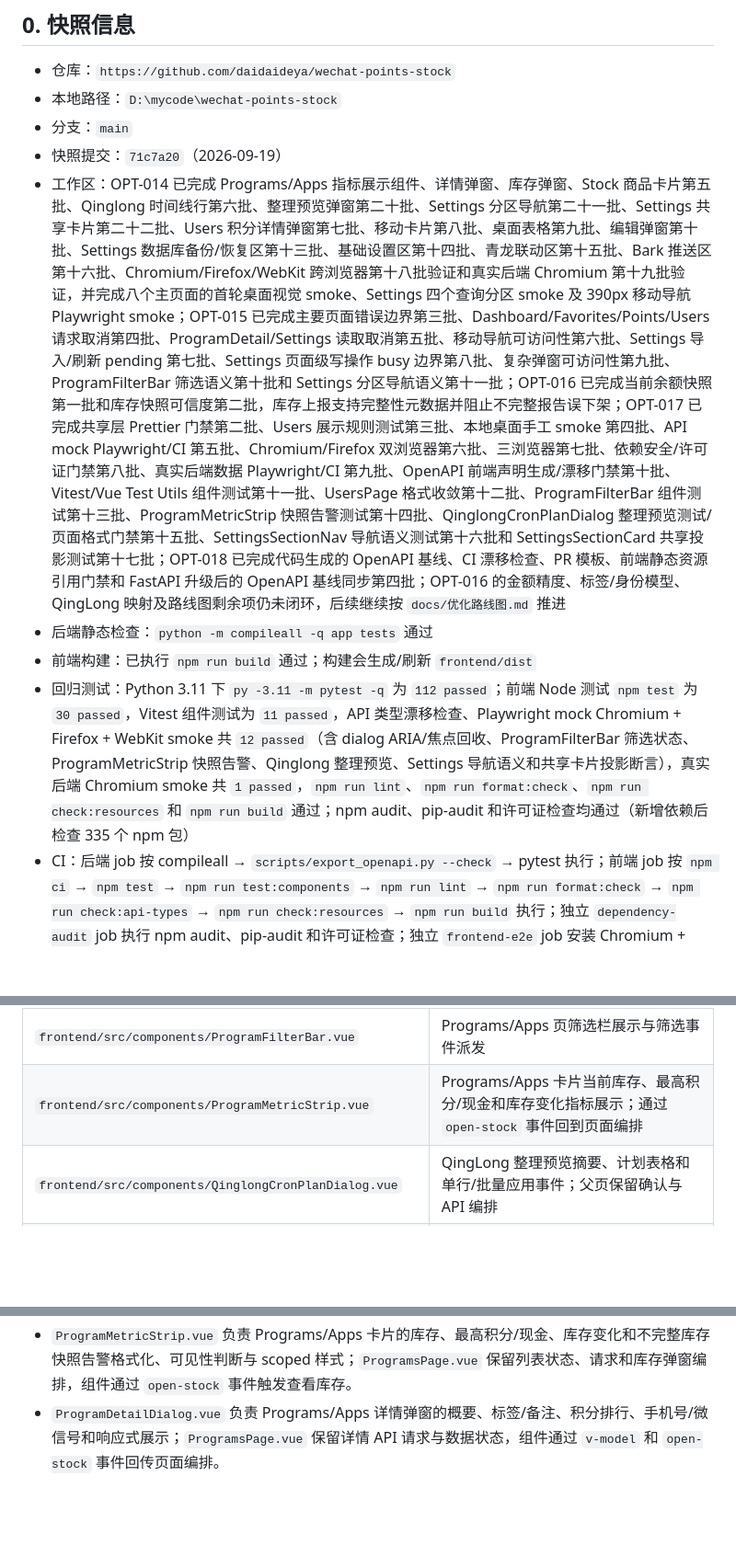
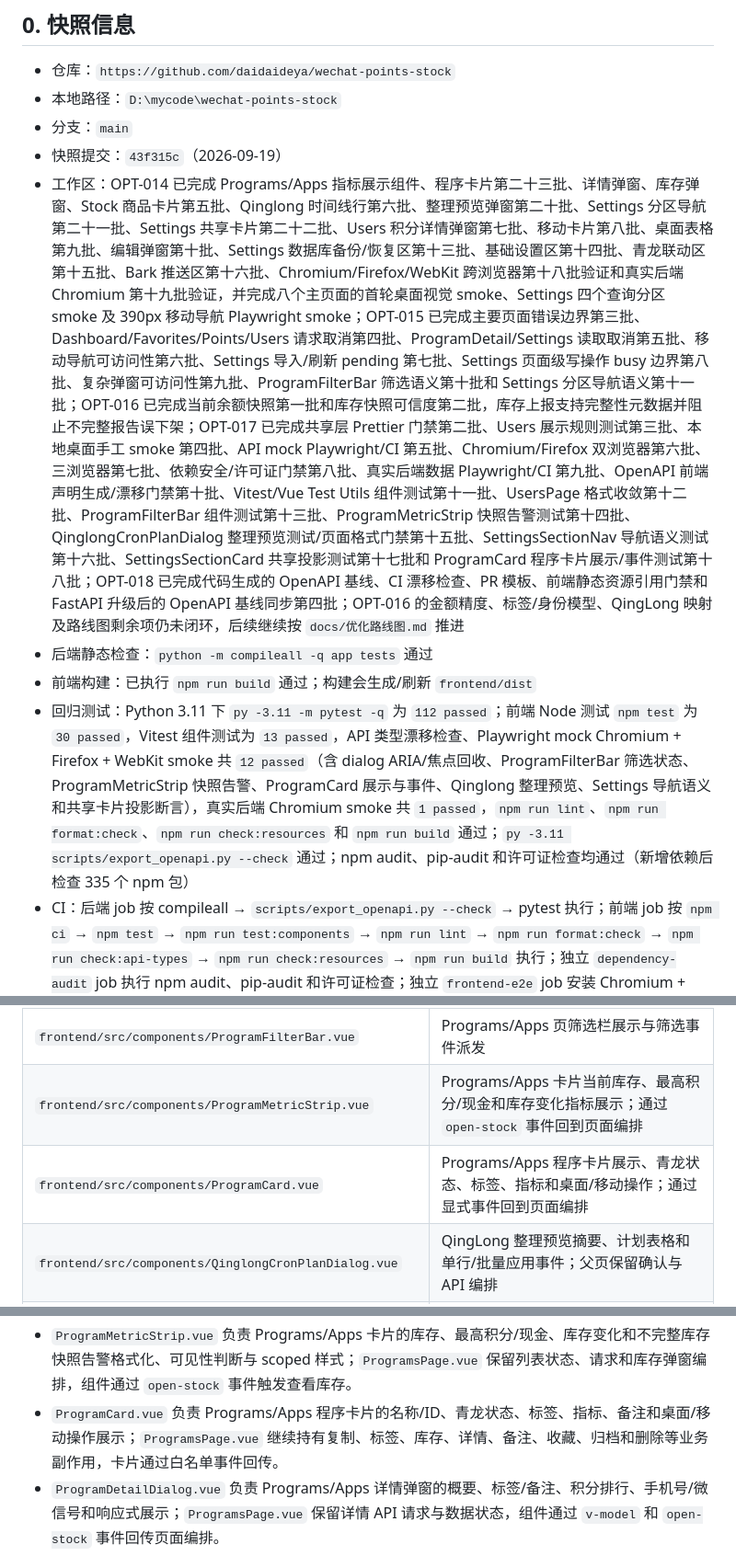
Before and after one commit to daidaideya/wechat-points-stock, a Markdown page: CODEX_REPO_MEMORY.md, 3 parts joined by grey strips. Shown at 92% size. Drawn GitHub-style; blank space fills up the shorter version.

Commit message:
"docs-refresh-repository-memory-snapshot"

```diff
--- a/CODEX_REPO_MEMORY.md
+++ b/CODEX_REPO_MEMORY.md
@@ -9,11 +9,11 @@
 - 仓库：`https://github.com/daidaideya/wechat-points-stock`
 - 本地路径：`D:\mycode\wechat-points-stock`
 - 分支：`main`
-- 快照提交：`71c7a20`（2026-09-19）
-- 工作区：OPT-014 已完成 Programs/Apps 指标展示组件、详情弹窗、库存弹窗、Stock 商品卡片第五批、Qinglong 时间线行第六批、整理预览弹窗第二十批、Settings 分区导航第二十一批、Settings 共享卡片第二十二批、Users 积分详情弹窗第七批、移动卡片第八批、桌面表格第九批、编辑弹窗第十批、Settings 数据库备份/恢复区第十三批、基础设置区第十四批、青龙联动区第十五批、Bark 推送区第十六批、Chromium/Firefox/WebKit 跨浏览器第十八批验证和真实后端 Chromium 第十九批验证，并完成八个主页面的首轮桌面视觉 smoke、Settings 四个查询分区 smoke 及 390px 移动导航 Playwright smoke；OPT-015 已完成主要页面错误边界第三批、Dashboard/Favorites/Points/Users 请求取消第四批、ProgramDetail/Settings 读取取消第五批、移动导航可访问性第六批、Settings 导入/刷新 pending 第七批、Settings 页面级写操作 busy 边界第八批、复杂弹窗可访问性第九批、ProgramFilterBar 筛选语义第十批和 Settings 分区导航语义第十一批；OPT-016 已完成当前余额快照第一批和库存快照可信度第二批，库存上报支持完整性元数据并阻止不完整报告误下架；OPT-017 已完成共享层 Prettier 门禁第二批、Users 展示规则测试第三批、本地桌面手工 smoke 第四批、API mock Playwright/CI 第五批、Chromium/Firefox 双浏览器第六批、三浏览器第七批、依赖安全/许可证门禁第八批、真实后端数据 Playwright/CI 第九批、OpenAPI 前端声明生成/漂移门禁第十批、Vitest/Vue Test Utils 组件测试第十一批、UsersPage 格式收敛第十二批、ProgramFilterBar 组件测试第十三批、ProgramMetricStrip 快照告警测试第十四批、QinglongCronPlanDialog 整理预览测试/页面格式门禁第十五批、SettingsSectionNav 导航语义测试第十六批和 SettingsSectionCard 共享投影测试第十七批；OPT-018 已完成代码生成的 OpenAPI 基线、CI 漂移检查、PR 模板、前端静态资源引用门禁和 FastAPI 升级后的 OpenAPI 基线同步第四批；OPT-016 的金额精度、标签/身份模型、QingLong 映射及路线图剩余项仍未闭环，后续继续按 `docs/优化路线图.md` 推进
+- 快照提交：`43f315c`（2026-09-19）
+- 工作区：OPT-014 已完成 Programs/Apps 指标展示组件、程序卡片第二十三批、详情弹窗、库存弹窗、Stock 商品卡片第五批、Qinglong 时间线行第六批、整理预览弹窗第二十批、Settings 分区导航第二十一批、Settings 共享卡片第二十二批、Users 积分详情弹窗第七批、移动卡片第八批、桌面表格第九批、编辑弹窗第十批、Settings 数据库备份/恢复区第十三批、基础设置区第十四批、青龙联动区第十五批、Bark 推送区第十六批、Chromium/Firefox/WebKit 跨浏览器第十八批验证和真实后端 Chromium 第十九批验证，并完成八个主页面的首轮桌面视觉 smoke、Settings 四个查询分区 smoke 及 390px 移动导航 Playwright smoke；OPT-015 已完成主要页面错误边界第三批、Dashboard/Favorites/Points/Users 请求取消第四批、ProgramDetail/Settings 读取取消第五批、移动导航可访问性第六批、Settings 导入/刷新 pending 第七批、Settings 页面级写操作 busy 边界第八批、复杂弹窗可访问性第九批、ProgramFilterBar 筛选语义第十批和 Settings 分区导航语义第十一批；OPT-016 已完成当前余额快照第一批和库存快照可信度第二批，库存上报支持完整性元数据并阻止不完整报告误下架；OPT-017 已完成共享层 Prettier 门禁第二批、Users 展示规则测试第三批、本地桌面手工 smoke 第四批、API mock Playwright/CI 第五批、Chromium/Firefox 双浏览器第六批、三浏览器第七批、依赖安全/许可证门禁第八批、真实后端数据 Playwright/CI 第九批、OpenAPI 前端声明生成/漂移门禁第十批、Vitest/Vue Test Utils 组件测试第十一批、UsersPage 格式收敛第十二批、ProgramFilterBar 组件测试第十三批、ProgramMetricStrip 快照告警测试第十四批、QinglongCronPlanDialog 整理预览测试/页面格式门禁第十五批、SettingsSectionNav 导航语义测试第十六批、SettingsSectionCard 共享投影测试第十七批和 ProgramCard 程序卡片展示/事件测试第十八批；OPT-018 已完成代码生成的 OpenAPI 基线、CI 漂移检查、PR 模板、前端静态资源引用门禁和 FastAPI 升级后的 OpenAPI 基线同步第四批；OPT-016 的金额精度、标签/身份模型、QingLong 映射及路线图剩余项仍未闭环，后续继续按 `docs/优化路线图.md` 推进
 - 后端静态检查：`python -m compileall -q app tests` 通过
 - 前端构建：已执行 `npm run build` 通过；构建会生成/刷新 `frontend/dist`
-- 回归测试：Python 3.11 下 `py -3.11 -m pytest -q` 为 `112 passed`；前端 Node 测试 `npm test` 为 `30 passed`，Vitest 组件测试为 `11 passed`，API 类型漂移检查、Playwright mock Chromium + Firefox + WebKit smoke 共 `12 passed`（含 dialog ARIA/焦点回收、ProgramFilterBar 筛选状态、ProgramMetricStrip 快照告警、Qinglong 整理预览、Settings 导航语义和共享卡片投影断言），真实后端 Chromium smoke 共 `1 passed`，`npm run lint`、`npm run format:check`、`npm run check:resources` 和 `npm run build` 通过；npm audit、pip-audit 和许可证检查均通过（新增依赖后检查 335 个 npm 包）
+- 回归测试：Python 3.11 下 `py -3.11 -m pytest -q` 为 `112 passed`；前端 Node 测试 `npm test` 为 `30 passed`，Vitest 组件测试为 `13 passed`，API 类型漂移检查、Playwright mock Chromium + Firefox + WebKit smoke 共 `12 passed`（含 dialog ARIA/焦点回收、ProgramFilterBar 筛选状态、ProgramMetricStrip 快照告警、ProgramCard 展示与事件、Qinglong 整理预览、Settings 导航语义和共享卡片投影断言），真实后端 Chromium smoke 共 `1 passed`，`npm run lint`、`npm run format:check`、`npm run check:resources` 和 `npm run build` 通过；`py -3.11 scripts/export_openapi.py --check` 通过；npm audit、pip-audit 和许可证检查均通过（新增依赖后检查 335 个 npm 包）
 - CI：后端 job 按 compileall → `scripts/export_openapi.py --check` → pytest 执行；前端 job 按 `npm ci` → `npm test` → `npm run test:components` → `npm run lint` → `npm run format:check` → `npm run check:api-types` → `npm run check:resources` → `npm run build` 执行；独立 `dependency-audit` job 执行 npm audit、pip-audit 和许可证检查；独立 `frontend-e2e` job 安装 Chromium + Firefox + WebKit 后执行 mock `npm run test:e2e`；独立 `frontend-real-e2e` job 使用临时 SQLite、seed 脚本和 FastAPI 后执行真实后端 Chromium smoke；secret scan 仍为独立 job
 - 运行可靠性：FastAPI 使用 lifespan 管理 Bark/QingLong 调度器；调度线程可由 Event 唤醒并在关闭时 join
 - 可观测性：API/健康请求返回 `X-Request-ID`，并记录 route、status、duration_ms 等安全 key-value 日志
@@ -98,6 +98,7 @@
 | `frontend/src/composables/usePageStateCache.test.js` | 页面状态缓存版本、TTL 和失效行为的 Node 内置单元测试 |
 | `frontend/src/components/ProgramFilterBar.vue` | Programs/Apps 页筛选栏展示与筛选事件派发 |
 | `frontend/src/components/ProgramMetricStrip.vue` | Programs/Apps 卡片当前库存、最高积分/现金和库存变化指标展示；通过 `open-stock` 事件回到页面编排 |
+| `frontend/src/components/ProgramCard.vue` | Programs/Apps 程序卡片展示、青龙状态、标签、指标和桌面/移动操作；通过显式事件回到页面编排 |
 | `frontend/src/components/QinglongCronPlanDialog.vue` | QingLong 整理预览摘要、计划表格和单行/批量应用事件；父页保留确认与 API 编排 |
 | `frontend/src/components/ProgramDetailDialog.vue` | Programs/Apps 详情弹窗展示、积分排行和响应式布局；通过 `open-stock` 事件回到页面编排 |
 | `frontend/src/components/ProgramStockDialog.vue` | Programs/Apps 库存摘要、变化明细、在架商品表格和兑换状态展示；业务计算通过函数 props 注入 |
@@ -412,6 +413,7 @@ Vue Router 使用 `createWebHistory('/app/')`，主要路由：
 - `ProgramsPage.vue` 与 `/apps` 共用 `frontend/src/composables/useProgramFilters.js` 管理搜索、状态、收藏、青龙状态、排序和标签筛选；页面保留 API 请求、分页、sessionStorage 恢复和归档/删除等业务编排。
 - `ProgramFilterBar.vue` 负责 Programs/Apps 页筛选栏展示和事件派发；`ProgramsPage.vue` 保留筛选状态、请求、分页、缓存恢复和业务操作。
 - `ProgramMetricStrip.vue` 负责 Programs/Apps 卡片的库存、最高积分/现金、库存变化和不完整库存快照告警格式化、可见性判断与 scoped 样式；`ProgramsPage.vue` 保留列表状态、请求和库存弹窗编排，组件通过 `open-stock` 事件触发查看库存。
+- `ProgramCard.vue` 负责 Programs/Apps 程序卡片的名称/ID、青龙状态、标签、指标、备注和桌面/移动操作展示；`ProgramsPage.vue` 继续持有复制、标签、库存、详情、备注、收藏、归档和删除等业务副作用，卡片通过白名单事件回传。
 - `ProgramDetailDialog.vue` 负责 Programs/Apps 详情弹窗的概要、标签/备注、积分排行、手机号/微信号和响应式展示；`ProgramsPage.vue` 保留详情 API 请求与数据状态，组件通过 `v-model` 和 `open-stock` 事件回传页面编排。
 - `ProgramStockDialog.vue` 负责 Programs/Apps 库存摘要、变化明细、商品表格和移动端展示；`ProgramsPage.vue` 保留库存 API、排序/兑换业务计算与状态，组件通过 `v-model` 和 `update:change-expanded` 回传交互状态。
 - `StockProductCard.vue` 负责 Stock 页标准化商品对象的图片、状态、价格、库存、最高积分和隐藏操作展示；`StockPage.vue` 保留请求、筛选、分页、商品标准化和隐藏 API，卡片通过 `hide` 事件回传。
```
Also changed, not shown: other parts of CODEX_REPO_MEMORY.md (+1 -0 lines).
